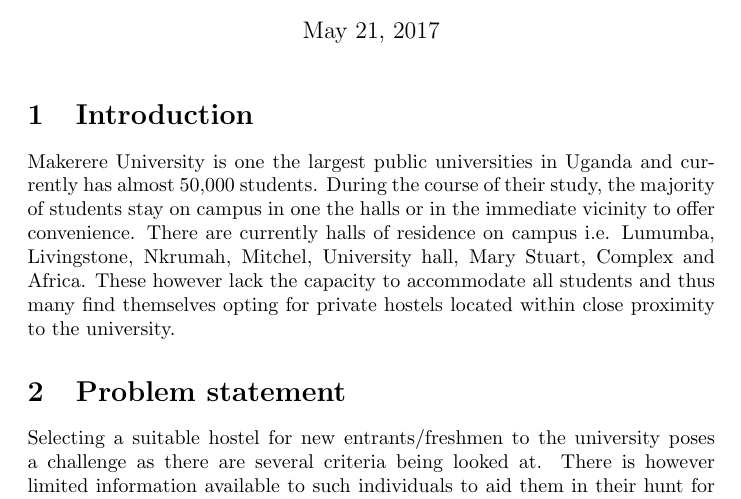
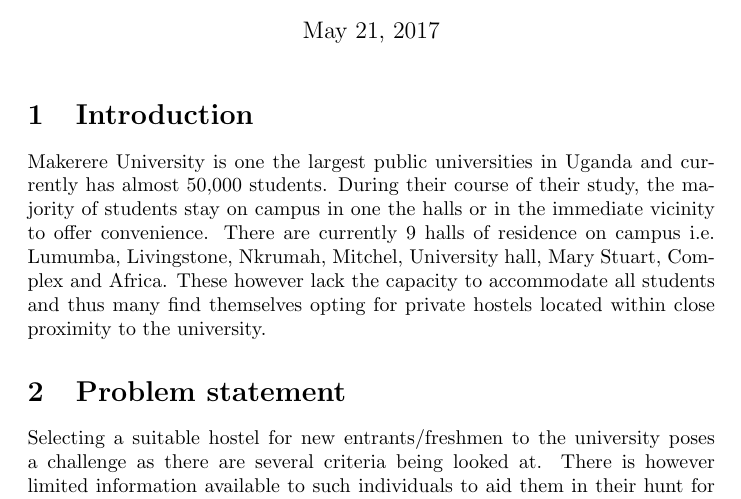
Before and after one commit to joshwale/Data-Collection-assignment, a LaTeX document (concept paper.tex): part of page 1 of 2, cut so that both start at the same text. Compiled offline with pdfLaTeX.

Commit message:
Update concept paper.tex

```diff
--- a/concept paper.tex
+++ b/concept paper.tex
@@ -6,7 +6,7 @@
 \maketitle
 
 \section{Introduction}
-Makerere University is one the largest public universities in Uganda and currently has almost 50,000 students. During the course of their study, the majority of students stay on campus in one the halls or in the immediate vicinity to offer convenience. There are currently halls of residence on campus i.e. Lumumba, Livingstone, Nkrumah, Mitchel, University hall, Mary Stuart, Complex and Africa. These however lack the capacity to accommodate all students and thus many find themselves opting for private hostels located within close proximity to the university.
+Makerere University is one the largest public universities in Uganda and currently has almost 50,000 students. During their course of their study, the majority of students stay on campus in one the halls or in the immediate vicinity to offer convenience. There are currently 9 halls of residence on campus i.e. Lumumba, Livingstone, Nkrumah, Mitchel, University hall, Mary Stuart, Complex and Africa. These however lack the capacity to accommodate all students and thus many find themselves opting for private hostels located within close proximity to the university.
 
 \section{Problem statement}
 Selecting a suitable hostel for new entrants/freshmen to the university poses a challenge as there are several criteria being looked at. There is however limited information available to such individuals to aid them in their hunt for suitable accommodation. This makes the search process long and tedious with no guarantee of finding their ideal living arrangements.
```
